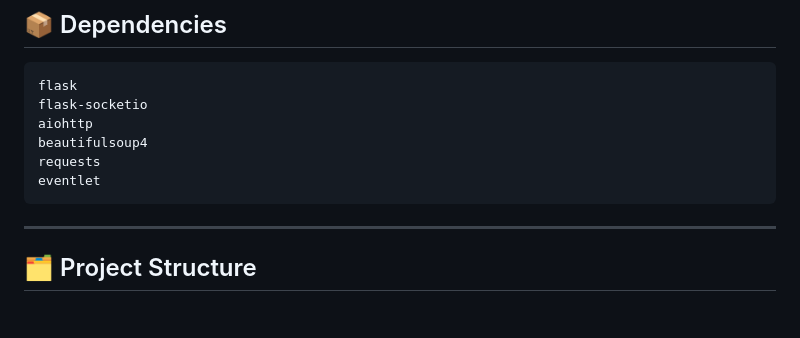
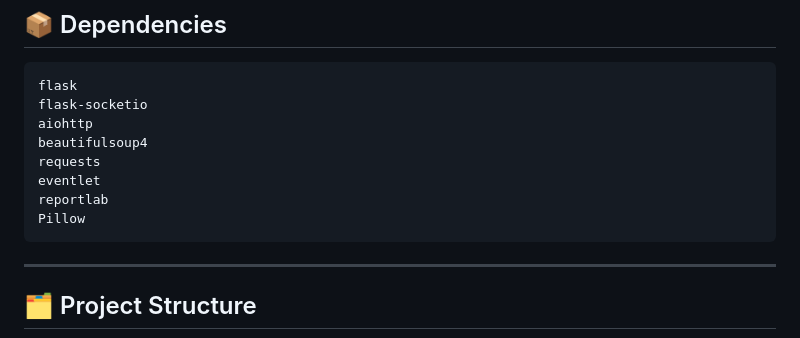
Before and after one commit to SiLiN-ua/ThunderTrace, a Markdown page: README.md, the part around the change. GitHub-like rendering; blank space fills up the shorter version.

Commit message:
Fix dependencies list in README

````diff
--- a/README.md
+++ b/README.md
@@ -98,6 +98,8 @@ aiohttp
 beautifulsoup4
 requests
 eventlet
+reportlab
+Pillow
 ```
 
 ---
````
